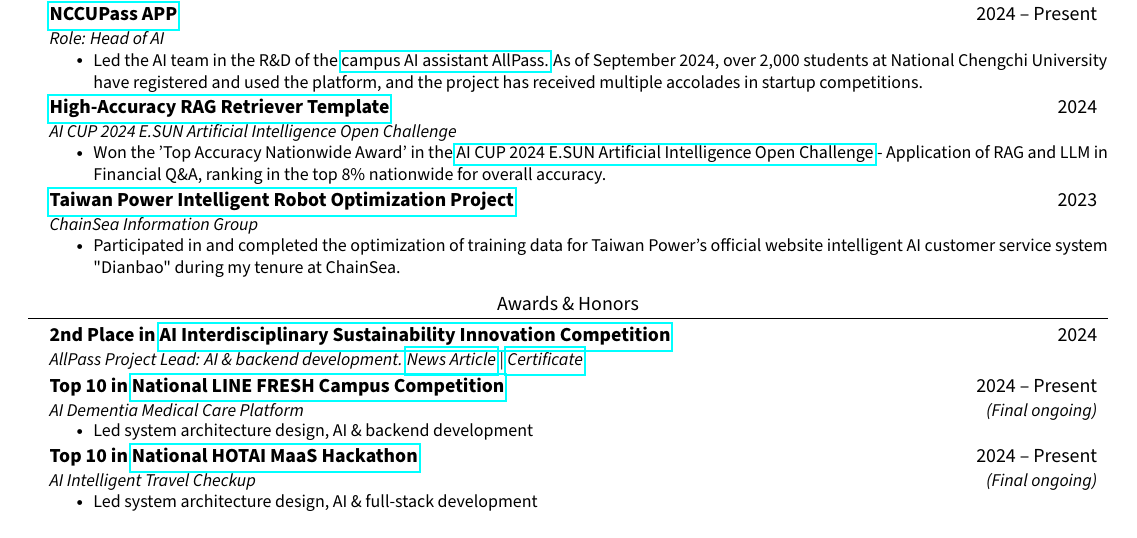
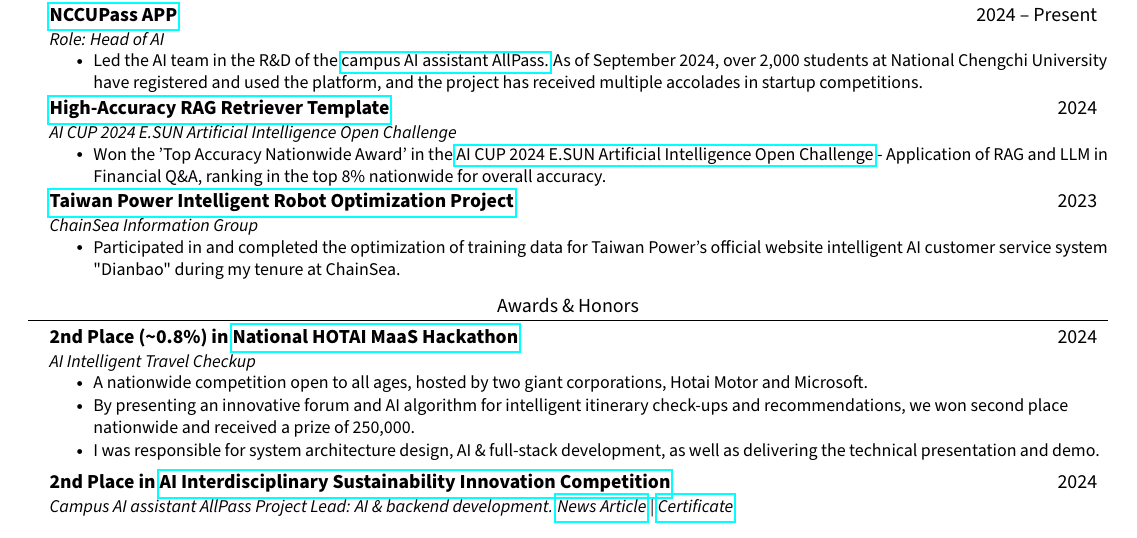
Before and after one commit to JustinHsu1019/JustinHsu1019.github.io, a LaTeX CV (cv/main.tex): part of the page, cut so that both start at the same text. Compiled offline with pdfLaTeX.

Commit message:
update hotai contest result

```diff
--- a/cv/main.tex
+++ b/cv/main.tex
@@ -184,26 +184,21 @@
 \section{Awards \& Honors}
   \resumeSubHeadingListStart
     \resumeSubheading
+      {2nd Place (\textasciitilde0.8\%) in \href{https://ht-hackathon.tw/tw/}{National HOTAI MaaS Hackathon}}
+      {2024}
+      {AI Intelligent Travel Checkup}{}
+        \resumeItemListStart
+          \resumeItem{A nationwide competition open to all ages, hosted by two giant corporations, Hotai Motor and Microsoft.}
+          \resumeItem{By presenting an innovative forum and AI algorithm for intelligent itinerary check-ups and recommendations, we won second place nationwide and received a prize of 250,000.}
+          \resumeItem{I was responsible for system architecture design, AI \& full-stack development, as well as delivering the technical presentation and demo.}
+        \resumeItemListEnd
+    \vspace{0.3em}
+    \resumeSubheading
       {2nd Place in \href{https://iaic.nccu.edu.tw/contests/ai-1984-2024}{AI Interdisciplinary Sustainability Innovation Competition}}
       {2024}
-      {AllPass Project Lead: AI \& backend development.
+      {Campus AI assistant AllPass Project Lead: AI \& backend development.
         {\href{https://news.tvbs.com.tw/life/2661071?openExternalBrowser=1}{News Article}} |
         {\href{https://drive.google.com/file/d/1aeFkFxJUJnZKDjO7yRTyjoOqu4eria_h/view?usp=sharing}{Certificate}}}{}
-    \vspace{0.3em}
-    \resumeSubheading
-      {Top 10 in \href{https://tw-linefresh.landpress.line.me/}{National LINE FRESH Campus Competition}}
-      {2024 -- Present}
-      {AI Dementia Medical Care Platform}{\textit{(Final ongoing)}}
-        \resumeItemListStart
-          \resumeItem{Led system architecture design, AI \& backend development}
-        \resumeItemListEnd
-    \resumeSubheading
-      {Top 10 in \href{https://ht-hackathon.tw/tw/}{National HOTAI MaaS Hackathon}}
-      {2024 -- Present}
-      {AI Intelligent Travel Checkup}{\textit{(Final ongoing)}}
-        \resumeItemListStart
-          \resumeItem{Led system architecture design, AI \& full-stack development}
-        \resumeItemListEnd
   \resumeSubHeadingListEnd
 
 
```
Also changed, not shown: cv/CV.pdf.
